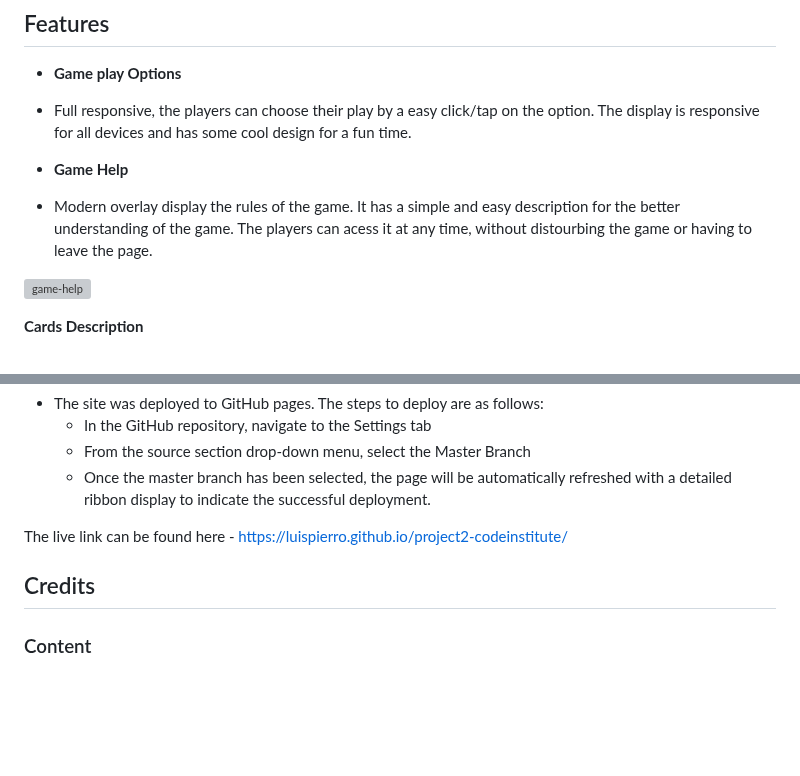
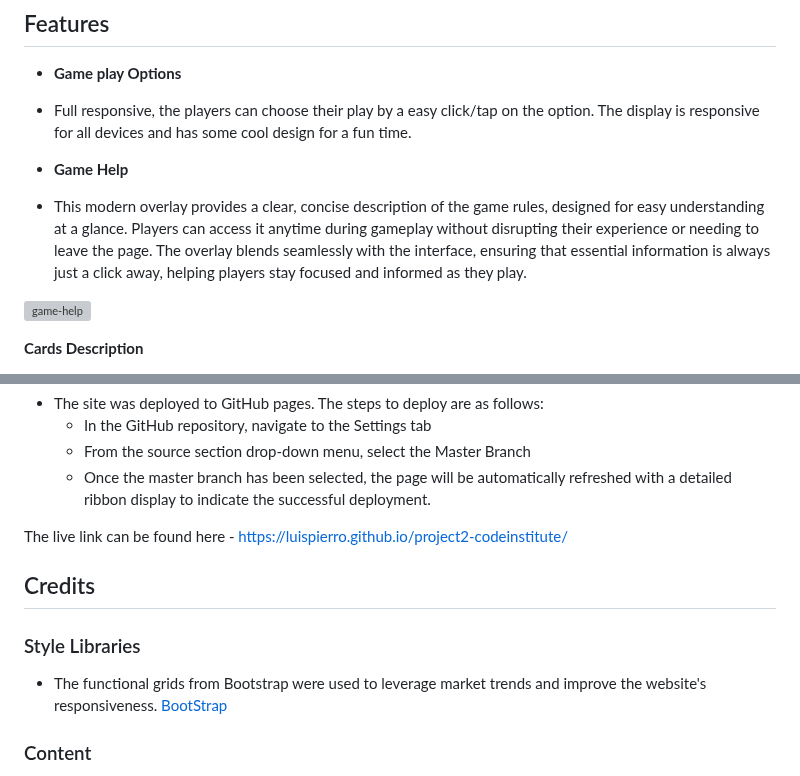
Before and after one commit to luispierro/project2-codeinstitute, a Markdown page: README.md, 2 parts joined by grey strips. GitHub-like rendering; blank space fills up the shorter version; grey boxes are pictures that could not be loaded.

```diff
--- a/README.md
+++ b/README.md
@@ -20,7 +20,7 @@ Our Website on Desktops
 
 - __Game Help__
 
-- Modern overlay display the rules of the game. It has a simple and easy description for the better understanding of the game. The players can acess it at any time, without distourbing the game or having to leave the page.
+- This modern overlay provides a clear, concise description of the game rules, designed for easy understanding at a glance. Players can access it anytime during gameplay without disrupting their experience or needing to leave the page. The overlay blends seamlessly with the interface, ensuring that essential information is always just a click away, helping players stay focused and informed as they play.
 
 ![game-help](assets/game-rules.png)
 
@@ -81,6 +81,10 @@ The live link can be found here - https://luispierro.github.io/project2-codeinst
 
 ## Credits
 
+### Style Libraries
+
+- The functional grids from Bootstrap were used to leverage market trends and improve the website's responsiveness. [BootStrap](https://getbootstrap.com/docs/5.3/layout/grid/)
+
 ### Content
 
 - The text for the about us and game rules were taken Using AI, Gemini and Chat GPT. They have suggested the story of the company of game design and described the game rules and flow.
```
